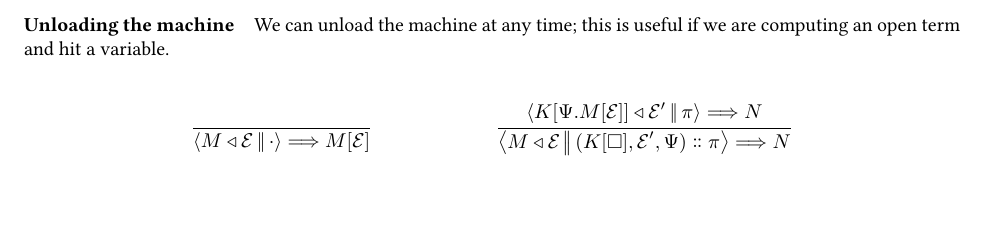
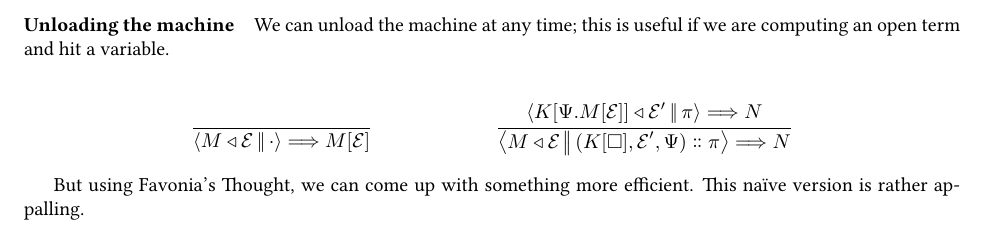
Before and after one commit to RedPRL/sml-redprl, a LaTeX document (doc/machine.tex): part of page 3 of 3, cut so that both start at the same text, the shorter picture padded with empty space. Compiled offline with pdfLaTeX.

Commit message:
[doc] add remark about better unloading

```diff
--- a/doc/machine.tex
+++ b/doc/machine.tex
@@ -479,5 +479,8 @@ computing an open term and hit a variable.
   }
 \end{mathpar}
 
+But using Favonia's Thought, we can come up with something more
+efficient. This na\"ive version is rather appalling.
+
 
 \end{document}
```
Also changed, not shown: doc/machine.pdf.
